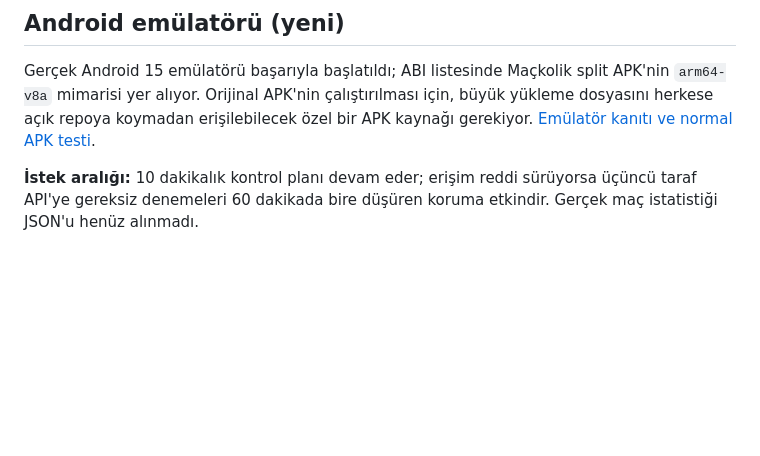
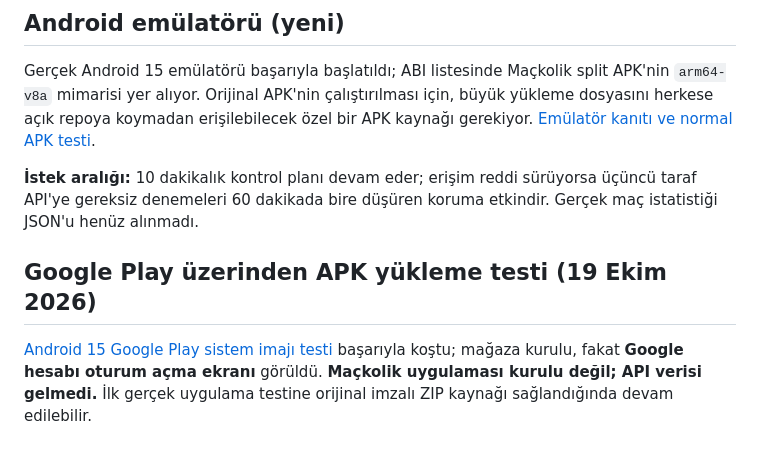
Before and after one commit to utkubrs/mackolik-api-lab, a Markdown page: README.md, the part around the change. Rendered like a GitHub page; blank space fills up the shorter version.

Commit message:
Record genuine Play Store sign-in block without claiming Maçkolik was installed

```diff
--- a/README.md
+++ b/README.md
@@ -63,3 +63,8 @@ GitHub Actions sunucusu **2 GET** isteği yaptı: `/api/matches/` ve `/soccer/ap
 Gerçek Android 15 emülatörü başarıyla başlatıldı; ABI listesinde Maçkolik split APK'nin `arm64-v8a` mimarisi yer alıyor. Orijinal APK'nin çalıştırılması için, büyük yükleme dosyasını herkese açık repoya koymadan erişilebilecek özel bir APK kaynağı gerekiyor. [Emülatör kanıtı ve normal APK testi](docs/EMULATOR_TEST.md).
 
 **İstek aralığı:** 10 dakikalık kontrol planı devam eder; erişim reddi sürüyorsa üçüncü taraf API'ye gereksiz denemeleri 60 dakikada bire düşüren koruma etkindir. Gerçek maç istatistiği JSON'u henüz alınmadı.
+
+
+## Google Play üzerinden APK yükleme testi (19 Ekim 2026)
+
+[Android 15 Google Play sistem imajı testi](docs/PLAY_STORE_TEST.md) başarıyla koştu; mağaza kurulu, fakat **Google hesabı oturum açma ekranı** görüldü. **Maçkolik uygulaması kurulu değil; API verisi gelmedi.** İlk gerçek uygulama testine orijinal imzalı ZIP kaynağı sağlandığında devam edilebilir.
```
